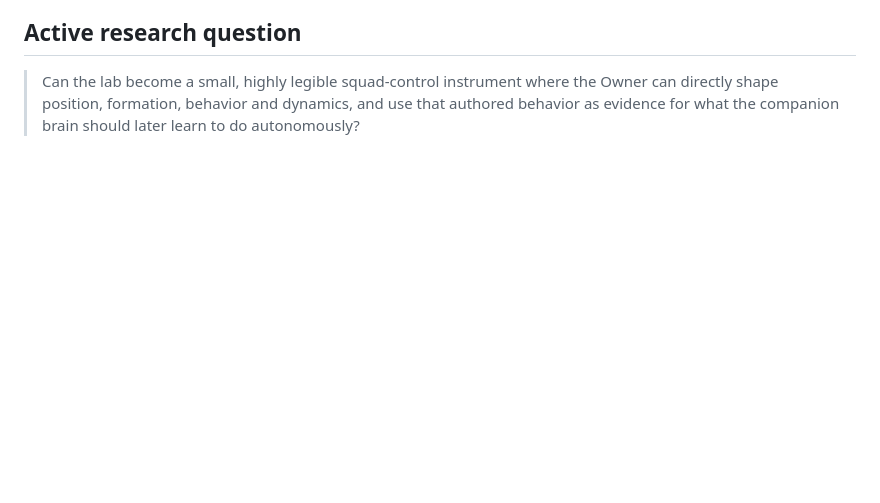
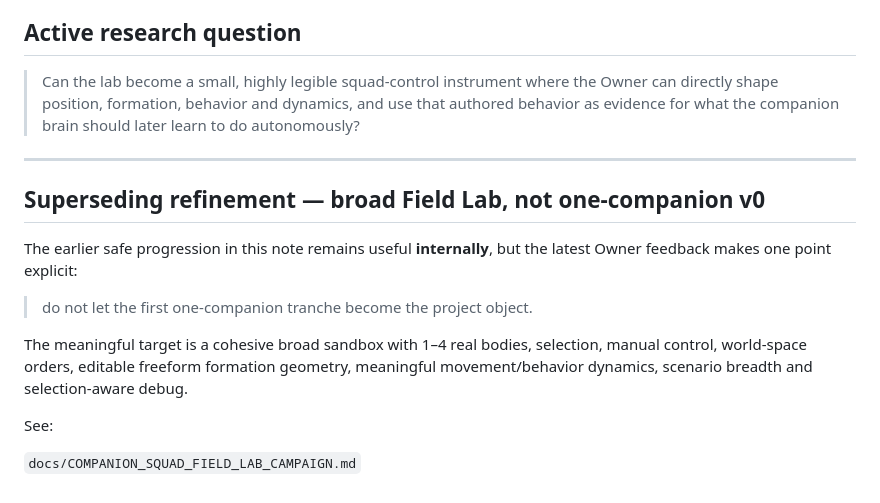
Before and after one commit to Jozzpoly/Companion-Brain-Lab, a Markdown page: docs/SQUAD_CONTROL_RESEARCH_2026-09-21.md, the part around the change. GitHub-like rendering; blank space fills up the shorter version.

Commit message:
docs: supersede narrow squad-control tranche framing

```diff
--- a/docs/SQUAD_CONTROL_RESEARCH_2026-09-21.md
+++ b/docs/SQUAD_CONTROL_RESEARCH_2026-09-21.md
@@ -187,3 +187,17 @@ Do not turn this into:
 ## Active research question
 
 > Can the lab become a small, highly legible squad-control instrument where the Owner can directly shape position, formation, behavior and dynamics, and use that authored behavior as evidence for what the companion brain should later learn to do autonomously?
+
+---
+
+## Superseding refinement — broad Field Lab, not one-companion v0
+
+The earlier safe progression in this note remains useful **internally**, but the latest Owner feedback makes one point explicit:
+
+> do not let the first one-companion tranche become the project object.
+
+The meaningful target is a cohesive broad sandbox with 1–4 real bodies, selection, manual control, world-space orders, editable freeform formation geometry, meaningful movement/behavior dynamics, scenario breadth and selection-aware debug.
+
+See:
+
+`docs/COMPANION_SQUAD_FIELD_LAB_CAMPAIGN.md`
```
